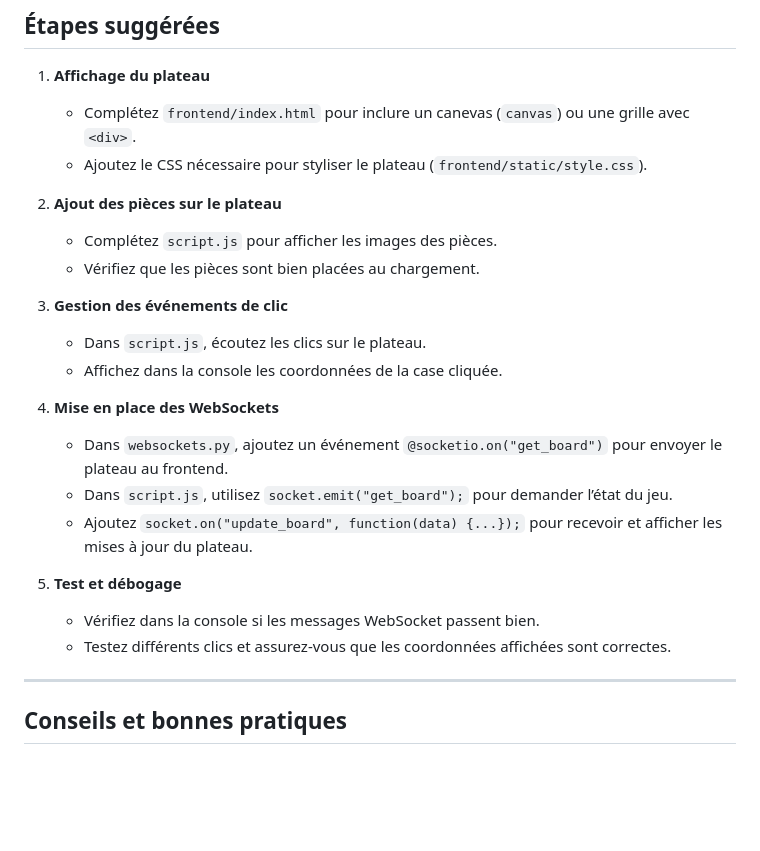
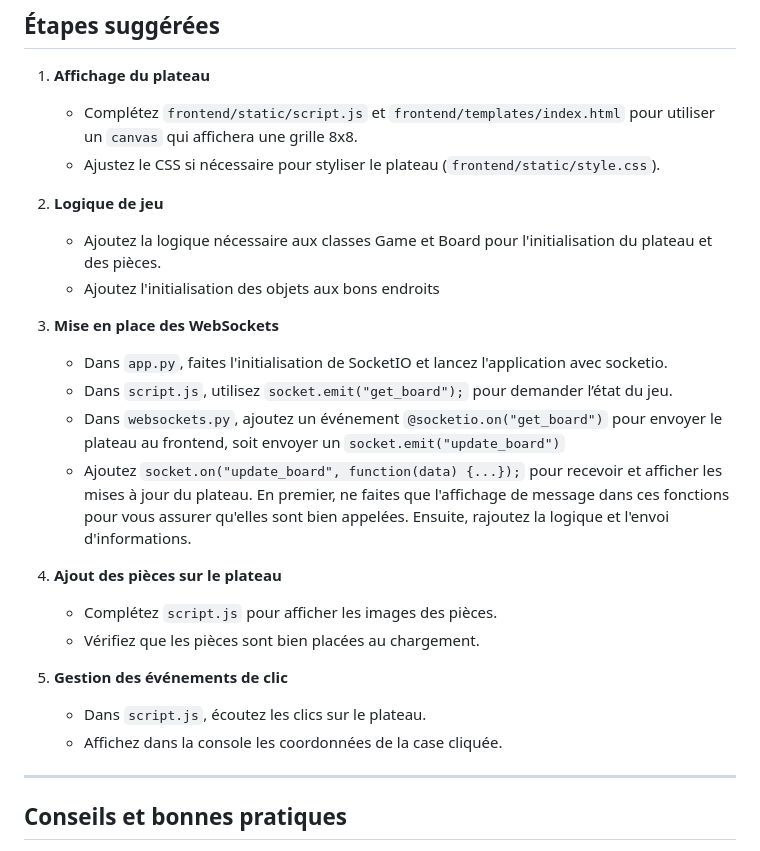
Before and after one commit to eterriault-prof/2025H-420-621-Projet, a Markdown page: docs/livrables/semaine_1.md, the part around the change. Drawn GitHub-style; blank space fills up the shorter version.

```diff
--- a/docs/livrables/semaine_1.md
+++ b/docs/livrables/semaine_1.md
@@ -83,25 +83,28 @@ L'utilisation de l'IA est autorisée et même encouragée pour vous aider dans v
 ## **Étapes suggérées**
 
 1. **Affichage du plateau**
-   - Complétez `frontend/index.html` pour inclure un canevas (`canvas`) ou une grille avec `<div>`.
-   - Ajoutez le CSS nécessaire pour styliser le plateau (`frontend/static/style.css`).
+   - Complétez `frontend/static/script.js` et `frontend/templates/index.html` pour utiliser un `canvas` qui affichera une grille 8x8.
+   - Ajustez le CSS si nécessaire pour styliser le plateau (`frontend/static/style.css`).
 
-2. **Ajout des pièces sur le plateau**
+2. **Logique de jeu**
+   - Ajoutez la logique nécessaire aux classes Game et Board pour l'initialisation du plateau et des pièces.
+   - Ajoutez l'initialisation des objets aux bons endroits
+
+3. **Mise en place des WebSockets**
+   - Dans `app.py`, faites l'initialisation de SocketIO et lancez l'application avec socketio.
+   - Dans `script.js`, utilisez `socket.emit("get_board");` pour demander l’état du jeu.
+   - Dans `websockets.py`, ajoutez un événement `@socketio.on("get_board")` pour envoyer le plateau au frontend, soit envoyer un `socket.emit("update_board")`
+   - Ajoutez `socket.on("update_board", function(data) {...});` pour recevoir et afficher les mises à jour du plateau.
+     En premier, ne faites que l'affichage de message dans ces fonctions pour vous assurer qu'elles sont bien appelées. Ensuite, rajoutez la logique et l'envoi d'informations.
+
+3. **Ajout des pièces sur le plateau**
    - Complétez `script.js` pour afficher les images des pièces.
    - Vérifiez que les pièces sont bien placées au chargement.
 
-3. **Gestion des événements de clic**
+4. **Gestion des événements de clic**
    - Dans `script.js`, écoutez les clics sur le plateau.
    - Affichez dans la console les coordonnées de la case cliquée.
 
-4. **Mise en place des WebSockets**
-   - Dans `websockets.py`, ajoutez un événement `@socketio.on("get_board")` pour envoyer le plateau au frontend.
-   - Dans `script.js`, utilisez `socket.emit("get_board");` pour demander l’état du jeu.
-   - Ajoutez `socket.on("update_board", function(data) {...});` pour recevoir et afficher les mises à jour du plateau.
-
-5. **Test et débogage**
-   - Vérifiez dans la console si les messages WebSocket passent bien.
-   - Testez différents clics et assurez-vous que les coordonnées affichées sont correctes.
 
 ---
 ## **Conseils et bonnes pratiques**
```
